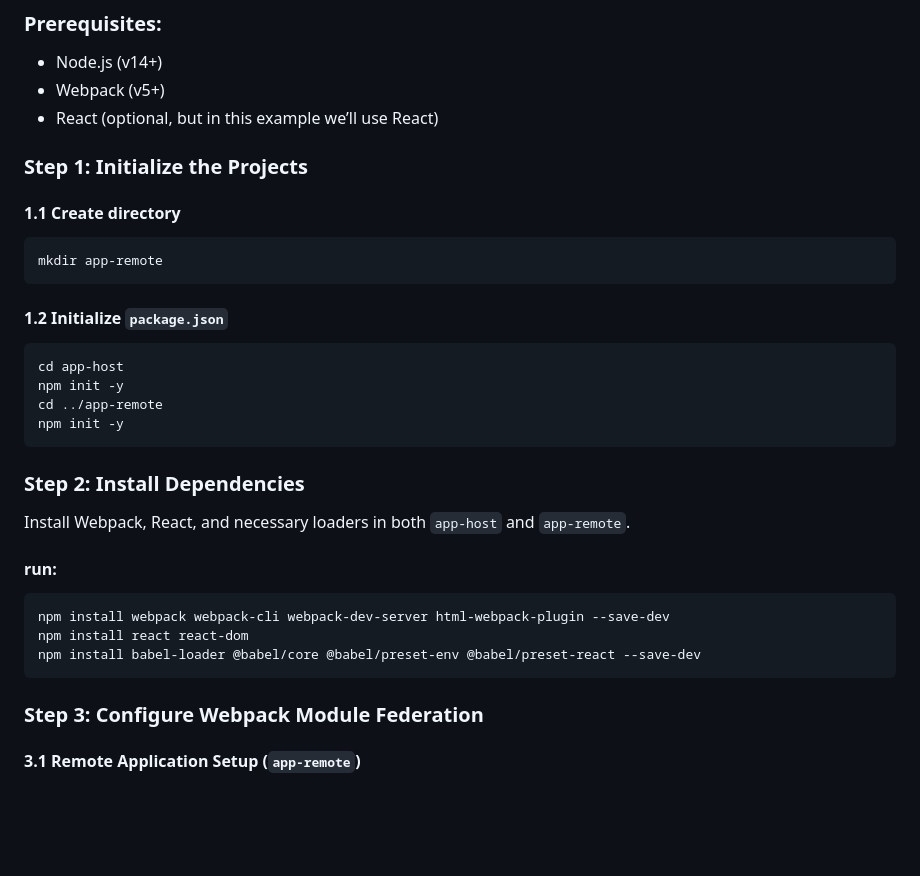
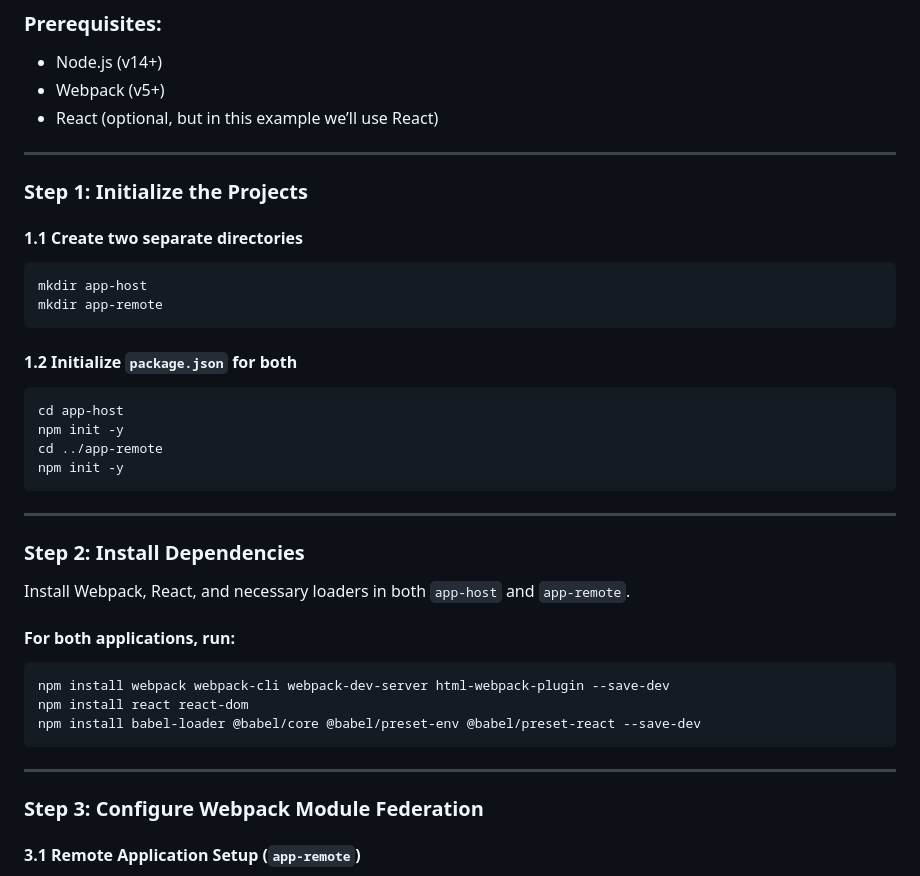
Before and after one commit to rpovoa/module-federation-remote, a Markdown page: README.md, the part around the change printed below. Drawn GitHub-style; blank space fills up the shorter version.

````diff
--- a/README.md
+++ b/README.md
@@ -20,14 +17,17 @@ Here’s a simple step-by-step guide for setting up a walking skeleton using Web
 - Webpack (v5+)
 - React (optional, but in this example we’ll use React)
 
+---
+
 ### Step 1: **Initialize the Projects**
 
-#### 1.1 Create directory
+#### 1.1 Create two separate directories
 ```bash
+mkdir app-host
 mkdir app-remote
 ```
 
-#### 1.2 Initialize `package.json`
+#### 1.2 Initialize `package.json` for both
 ```bash
 cd app-host
 npm init -y
@@ -35,15 +35,20 @@ cd ../app-remote
 npm init -y
 ```
 
+---
+
 ### Step 2: **Install Dependencies**
 Install Webpack, React, and necessary loaders in both `app-host` and `app-remote`.
 
-#### run:
+#### For both applications, run:
 ```bash
 npm install webpack webpack-cli webpack-dev-server html-webpack-plugin --save-dev
 npm install react react-dom
 npm install babel-loader @babel/core @babel/preset-env @babel/preset-react --save-dev
 ```
+
+---
+
 ### Step 3: **Configure Webpack Module Federation**
 
 #### 3.1 **Remote Application Setup (`app-remote`)**
````
Also changed, not shown: other parts of README.md (+143 -3 lines).
